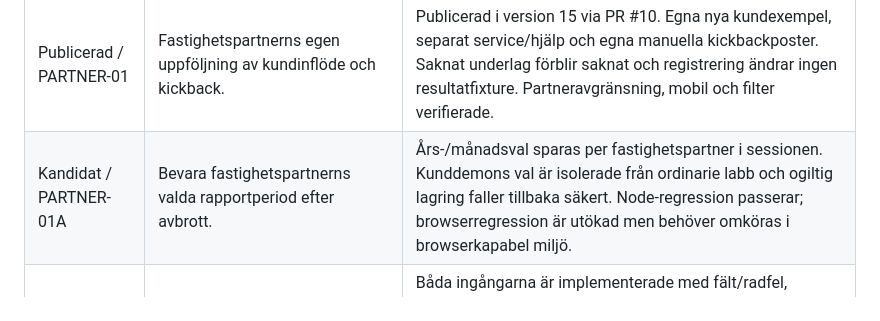
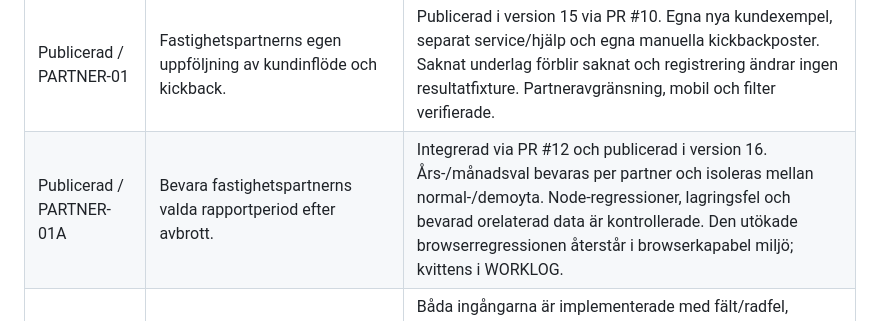
Before and after one commit to ludros93-prog/kraftringen-partnerlabb, a Markdown page: BACKLOG.md, the part around the change. Drawn GitHub-style.

Commit message:
Kvittera version 16 i BACKLOG.md

```diff
--- a/BACKLOG.md
+++ b/BACKLOG.md
@@ -28,7 +28,7 @@ frontendarbete med fiktiva data; D-01–D-04 är fortsatt öppna för verklig dr
 | Publicerad / SAVERA-01 | Enkel intern Savera-vy med nya avtal och års-MWh per år/månad/vecka, kundens avtalstyp och aktivt bestånd. | Publicerad i version 15 via PR #10. Alla sex produkter, säljare/region, periodgränser, kundrader och aktivt bestånd vid observerat periodslut är verifierade. Månatliga försäljningsceller stämmer; avtal och kundstock hålls separata. Kvittens i WORKLOG. |
 | Publicerad / INSIKTER-01 | Separat Insikter för observerad kundtid, populära avtal och scenario vid fortsatt tempo. | Publicerad i version 15 via PR #10. Samma rapportfilter, separat avslutad kundtid/aktiv kundålder, tydlig bas/observerade dagar/datum/horisont. Villkorat scenario utan garanti eller intäkts-/kickbackmodell; verifierat i 104 rapportkontroller. |
 | Publicerad / PARTNER-01 | Fastighetspartnerns egen uppföljning av kundinflöde och kickback. | Publicerad i version 15 via PR #10. Egna nya kundexempel, separat service/hjälp och egna manuella kickbackposter. Saknat underlag förblir saknat och registrering ändrar ingen resultatfixture. Partneravgränsning, mobil och filter verifierade. |
-| Kandidat / PARTNER-01A | Bevara fastighetspartnerns valda rapportperiod efter avbrott. | Års-/månadsval sparas per fastighetspartner i sessionen. Kunddemons val är isolerade från ordinarie labb och ogiltig lagring faller tillbaka säkert. Node-regression passerar; browserregression är utökad men behöver omköras i browserkapabel miljö. |
+| Publicerad / PARTNER-01A | Bevara fastighetspartnerns valda rapportperiod efter avbrott. | Integrerad via PR #12 och publicerad i version 16. Års-/månadsval bevaras per partner och isoleras mellan normal-/demoyta. Node-regressioner, lagringsfel och bevarad orelaterad data är kontrollerade. Den utökade browserregressionen återstår i browserkapabel miljö; kvittens i WORKLOG. |
 | Publicerad / INFLYTT-04 | Partnerns manuella registrering och Excel-import med fullmaktsbilagor. | Båda ingångarna är implementerade med fält/radfel, dubblettkontroll, uttrycklig registrering, rätt bilagekoppling och fullmakt-saknas-status. 109 browserkontroller passerar. Ingen aktiv hyresgästvy och ingen automatisk fullmakt/ekonomi. Publicerad i version 13 via PR #6; kvittens i WORKLOG. |
 | Genomförd / PILOT-01 | Ny fiktiv generalrepetition för båda registreringsvägarna. | 61 service-, 13 utkast-, 30 demo- och 5 integritetskontroller passerar: faktisk .xlsx-fil, dokument, lagringsfel, omladdning, avbrott, återställning, äldre data, mobil/tangentbord och oförändrad ekonomi. Tidigare 75/34 kontroller av version 12 är historiska belägg. |
 | Publicerad / DEMO-01 | Anpassa guidningen till fastighetsbolag → underlag/fullmakter → förmedling → Kraftringen → återkoppling. | Alla aktiva portalsteg görs av fastighetsbolaget eller Kraftringen. Guiden registrerar eller förmedlar inte automatiskt; aktuell markering består efter omladdning. Befintlig isolerad demoyta återanvänds; publicerad i version 13. |
```
